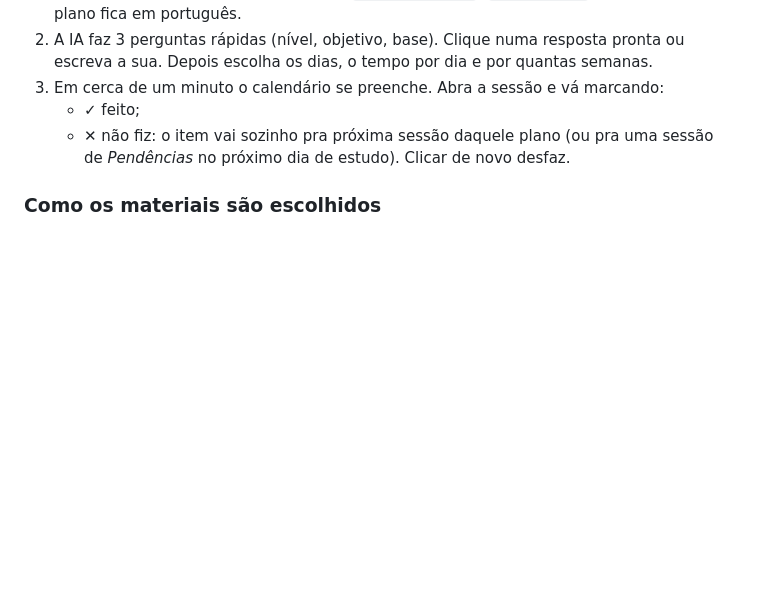
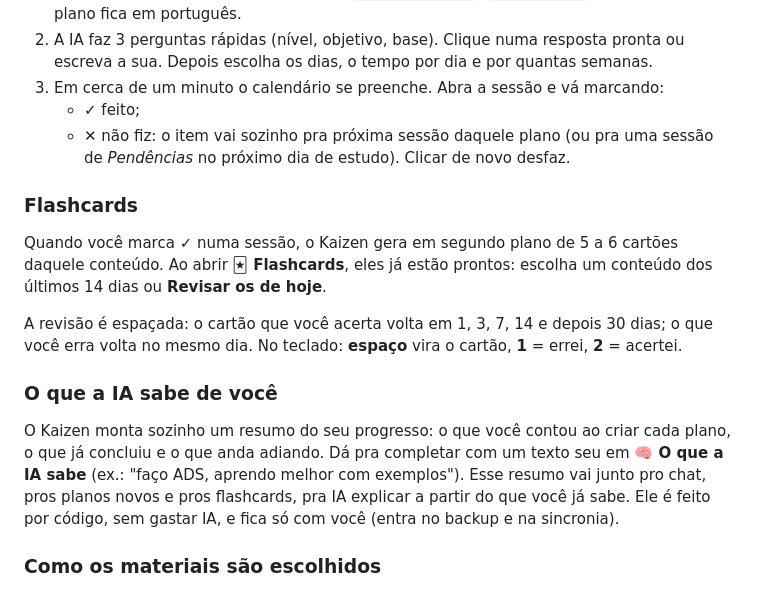
Before and after one commit to Cabrly/kaizen, a Markdown page: docs/GUIA.md, the part around the change. GitHub-like rendering; blank space fills up the shorter version.

```diff
--- a/docs/GUIA.md
+++ b/docs/GUIA.md
@@ -178,6 +178,25 @@ Nos planos isso ajuda; o instruct, por outro lado, monta planos piores.
    - **✕** não fiz: o item vai sozinho pra próxima sessão daquele plano (ou pra
      uma sessão de *Pendências* no próximo dia de estudo). Clicar de novo desfaz.
 
+### Flashcards
+
+Quando você marca ✓ numa sessão, o Kaizen gera em segundo plano de 5 a 6
+cartões daquele conteúdo. Ao abrir **🃏 Flashcards**, eles já estão prontos:
+escolha um conteúdo dos últimos 14 dias ou **Revisar os de hoje**.
+
+A revisão é espaçada: o cartão que você acerta volta em 1, 3, 7, 14 e depois
+30 dias; o que você erra volta no mesmo dia. No teclado: **espaço** vira o
+cartão, **1** = errei, **2** = acertei.
+
+### O que a IA sabe de você
+
+O Kaizen monta sozinho um resumo do seu progresso: o que você contou ao criar
+cada plano, o que já concluiu e o que anda adiando. Dá pra completar com um
+texto seu em **🧠 O que a IA sabe** (ex.: "faço ADS, aprendo melhor com
+exemplos"). Esse resumo vai junto pro chat, pros planos novos e pros
+flashcards, pra IA explicar a partir do que você já sabe. Ele é feito por
+código, sem gastar IA, e fica só com você (entra no backup e na sincronia).
+
 ### Como os materiais são escolhidos
 
 Modelo pequeno inventa link, então **a IA nunca escreve URL**. Ela só monta o
```
Also changed, not shown: README.md (+2 -0 lines).
